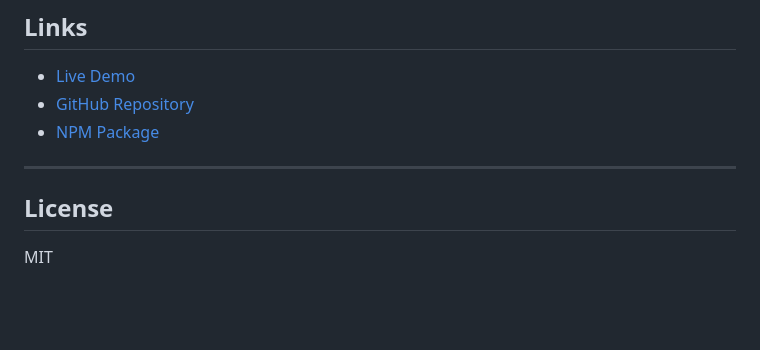
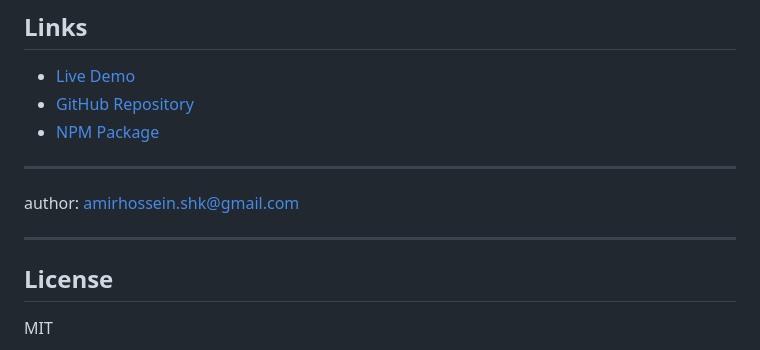
Before and after one commit to amirhossein-shk/tournament-bracket, a Markdown page: README.md, the part around the change. GitHub-like rendering; blank space fills up the shorter version.

Commit message:
change: readme file updated

```diff
--- a/README.md
+++ b/README.md
@@ -816,6 +816,11 @@ Check these structure rules:
 
 ---
 
+author:
+amirhossein.shk@gmail.com
+
+---
+
 ## License
 
 MIT
```
